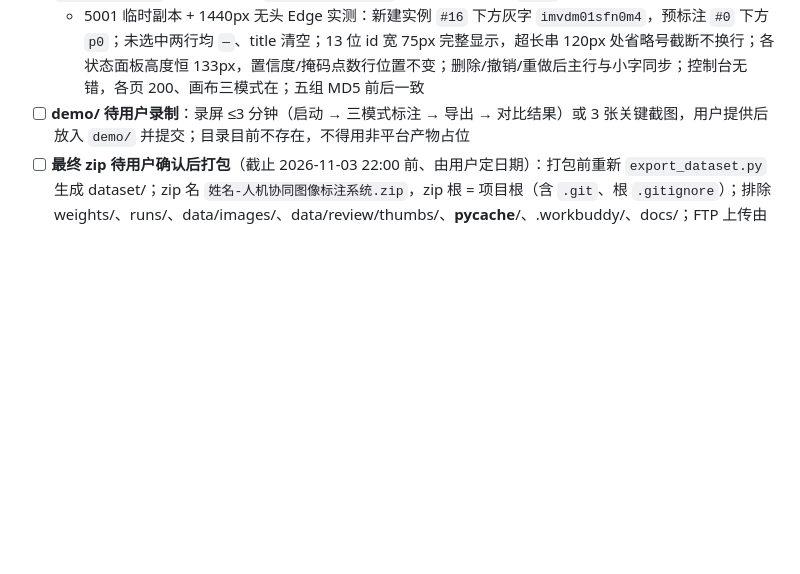
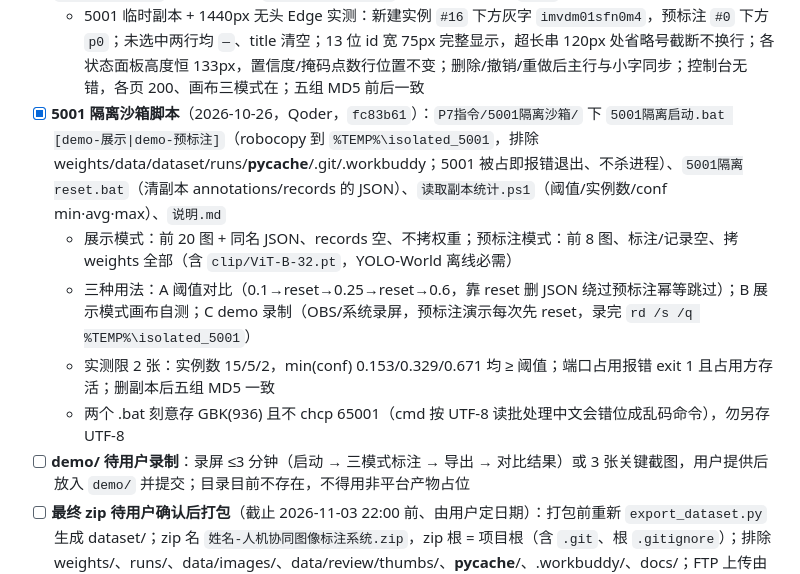
Before and after one commit to beilun1/imglabel, a Markdown page: CONTEXT.md, the part around the change. Drawn GitHub-style; blank space fills up the shorter version.

Commit message:
CONTEXT: 记录 5001 隔离沙箱脚本（fc83b61）与三种用法

```diff
--- a/CONTEXT.md
+++ b/CONTEXT.md
@@ -160,6 +160,11 @@
   - 5001 临时副本验收：coco_10707 人工新建 `imvdm01sfn0m4` 面板 `#16` = 画布 `couch #16`，悬停 `底层 id: imvdm01sfn0m4`；预标注 `p0`/`p5` 显示 `#0`/`#5`；未选中 `—` 且 title 为空；删除为 `mark="deleted"` 保留在数组（落盘也保留），故后续序号**不前移**，但面板与画布始终一致；撤销/重做、保存+刷新后序号与底层 id 不变；控制台无错，各页 200；五组 MD5 前后一致
 - [x] **画布选中面板底层 id 改为始终可见小字**（2026-10-26，Qoder，`0aff986`）：`annotate.html` ID 行下新增 `.ins-sub` 子行（`#insRawId`）；`app.js` `inspector.rawId` + `syncClassUI()` 写入 `sel.id`/`—` 与 title；`style.css` 新增 `.inspect-box>.ins-sub` 灰色 10.5px 等宽小字、max-width 120px 省略号截断（加 `.inspect-box>` 前缀是为压过 `.inspect-box>div` 的特异性）。主行 `#序号` 与悬停 title 保留
   - 5001 临时副本 + 1440px 无头 Edge 实测：新建实例 `#16` 下方灰字 `imvdm01sfn0m4`，预标注 `#0` 下方 `p0`；未选中两行均 `—`、title 清空；13 位 id 宽 75px 完整显示，超长串 120px 处省略号截断不换行；各状态面板高度恒 133px，置信度/掩码点数行位置不变；删除/撤销/重做后主行与小字同步；控制台无错，各页 200、画布三模式在；五组 MD5 前后一致
+- [x] **5001 隔离沙箱脚本**（2026-10-26，Qoder，`fc83b61`）：`P7指令/5001隔离沙箱/` 下 `5001隔离启动.bat [demo-展示|demo-预标注]`（robocopy 到 `%TEMP%\isolated_5001`，排除 weights/data/dataset/runs/__pycache__/.git/.workbuddy；5001 被占即报错退出、不杀进程）、`5001隔离reset.bat`（清副本 annotations/records 的 JSON）、`读取副本统计.ps1`（阈值/实例数/conf min·avg·max）、`说明.md`
+  - 展示模式：前 20 图 + 同名 JSON、records 空、不拷权重；预标注模式：前 8 图、标注/记录空、拷 weights 全部（含 `clip/ViT-B-32.pt`，YOLO-World 离线必需）
+  - 三种用法：A 阈值对比（0.1→reset→0.25→reset→0.6，靠 reset 删 JSON 绕过预标注幂等跳过）；B 展示模式画布自测；C demo 录制（OBS/系统录屏，预标注演示每次先 reset，录完 `rd /s /q %TEMP%\isolated_5001`）
+  - 实测限 2 张：实例数 15/5/2，min(conf) 0.153/0.329/0.671 均 ≥ 阈值；端口占用报错 exit 1 且占用方存活；删副本后五组 MD5 一致
+  - 两个 .bat 刻意存 GBK(936) 且不 chcp 65001（cmd 按 UTF-8 读批处理中文会错位成乱码命令），勿另存 UTF-8
 - [ ] **demo/ 待用户录制**：录屏 ≤3 分钟（启动 → 三模式标注 → 导出 → 对比结果）或 3 张关键截图，用户提供后放入 `demo/` 并提交；目录目前不存在，不得用非平台产物占位
 - [ ] **最终 zip 待用户确认后打包**（截止 2026-11-03 22:00 前、由用户定日期）：打包前重新 `export_dataset.py` 生成 dataset/；zip 名 `姓名-人机协同图像标注系统.zip`，zip 根 = 项目根（含 `.git`、根 `.gitignore`）；排除 weights/、runs/、data/images/、data/review/thumbs/、__pycache__/、.workbuddy/、docs/；FTP 上传由用户本人完成
 - [ ] **下一步待办**：用户填姓名/学号/联系方式 → 录 demo → 打包 zip → 上传 FTP
```
